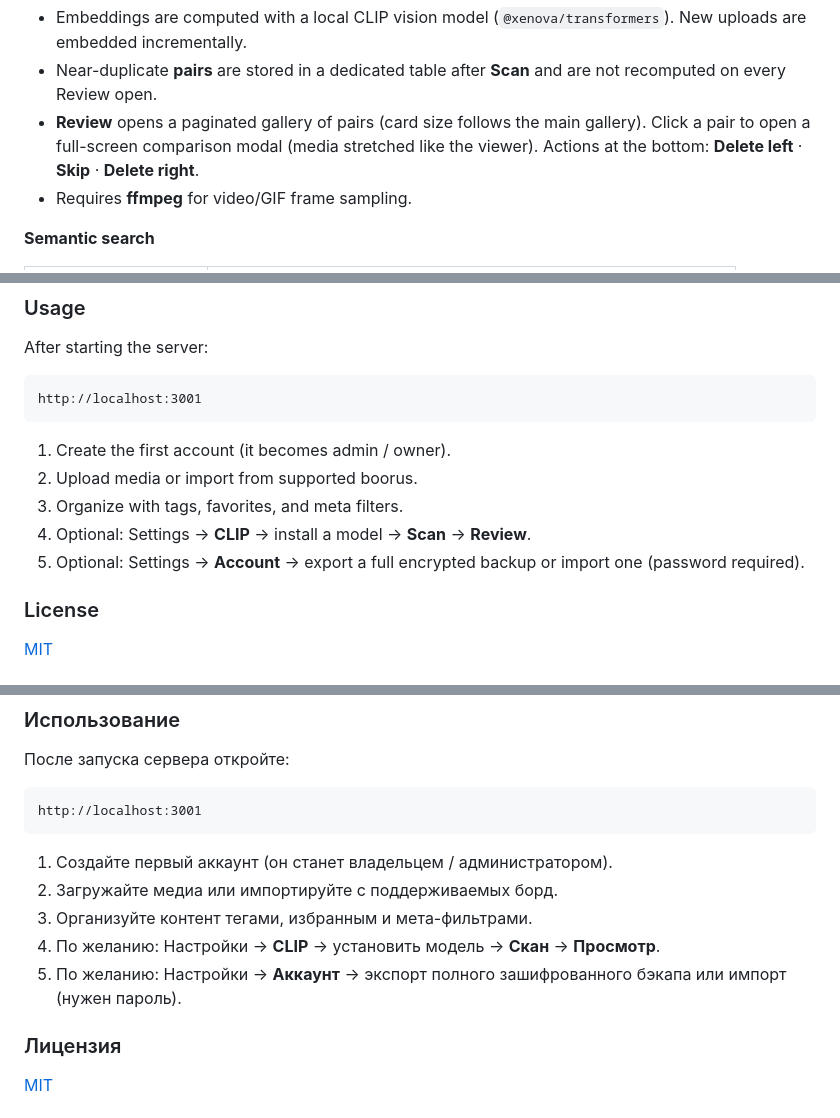
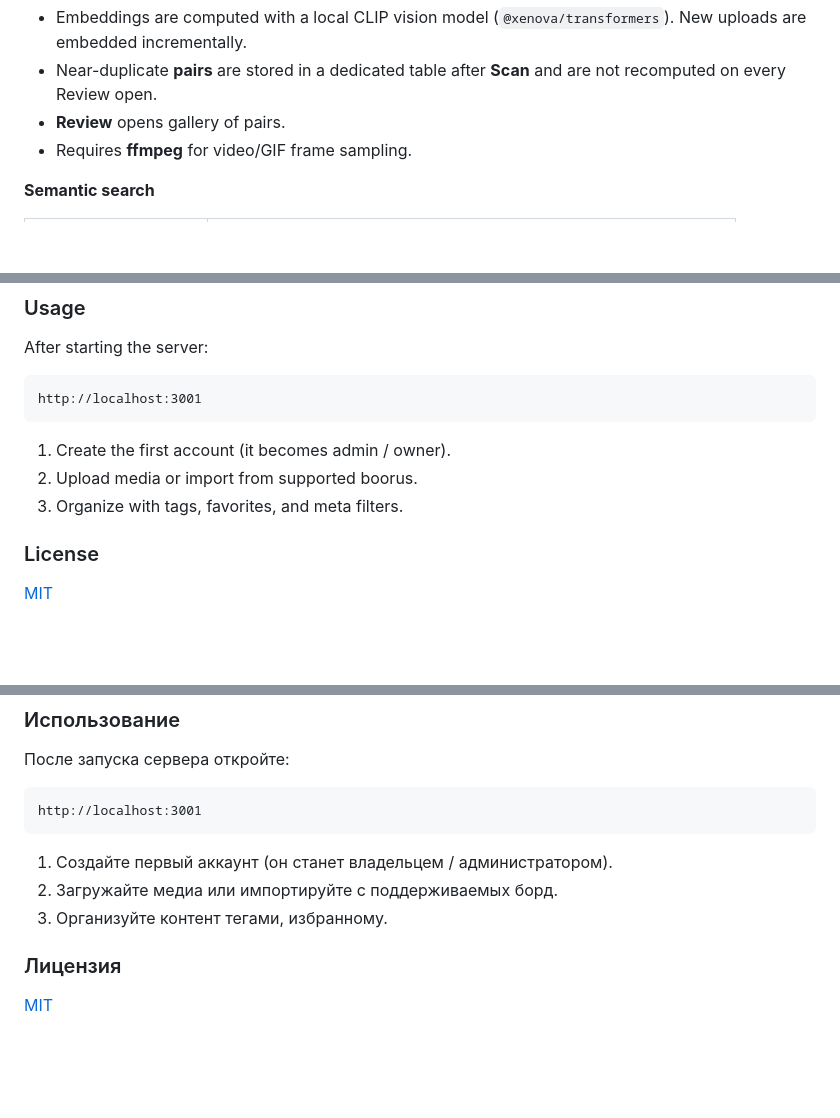
Before and after one commit to RegentsVoice/OPEN_Booru, a Markdown page: README.md, 3 parts joined by grey strips. Rendered like a GitHub page; blank space fills up the shorter version.

```diff
--- a/README.md
+++ b/README.md
@@ -47,7 +47,7 @@ Settings → **CLIP**:
 
 - Embeddings are computed with a local CLIP vision model (`@xenova/transformers`). New uploads are embedded incrementally.
 - Near-duplicate **pairs** are stored in a dedicated table after **Scan** and are not recomputed on every Review open.
-- **Review** opens a paginated gallery of pairs (card size follows the main gallery). Click a pair to open a full-screen comparison modal (media stretched like the viewer). Actions at the bottom: **Delete left** · **Skip** · **Delete right**.
+- **Review** opens gallery of pairs.
 - Requires **ffmpeg** for video/GIF frame sampling.
 
 **Semantic search**
@@ -190,8 +190,7 @@ http://localhost:3001
 1. Create the first account (it becomes admin / owner).
 2. Upload media or import from supported boorus.
 3. Organize with tags, favorites, and meta filters.
-4. Optional: Settings → **CLIP** → install a model → **Scan** → **Review**.
-5. Optional: Settings → **Account** → export a full encrypted backup or import one (password required).
+
 
 ### License
 
@@ -375,9 +374,7 @@ http://localhost:3001
 
 1. Создайте первый аккаунт (он станет владельцем / администратором).
 2. Загружайте медиа или импортируйте с поддерживаемых борд.
-3. Организуйте контент тегами, избранным и мета-фильтрами.
-4. По желанию: Настройки → **CLIP** → установить модель → **Скан** → **Просмотр**.
-5. По желанию: Настройки → **Аккаунт** → экспорт полного зашифрованного бэкапа или импорт (нужен пароль).
+3. Организуйте контент тегами, избранному.
 
 ### Лицензия
 
```
Also changed, not shown: other parts of README.md (+1 -1 lines).
